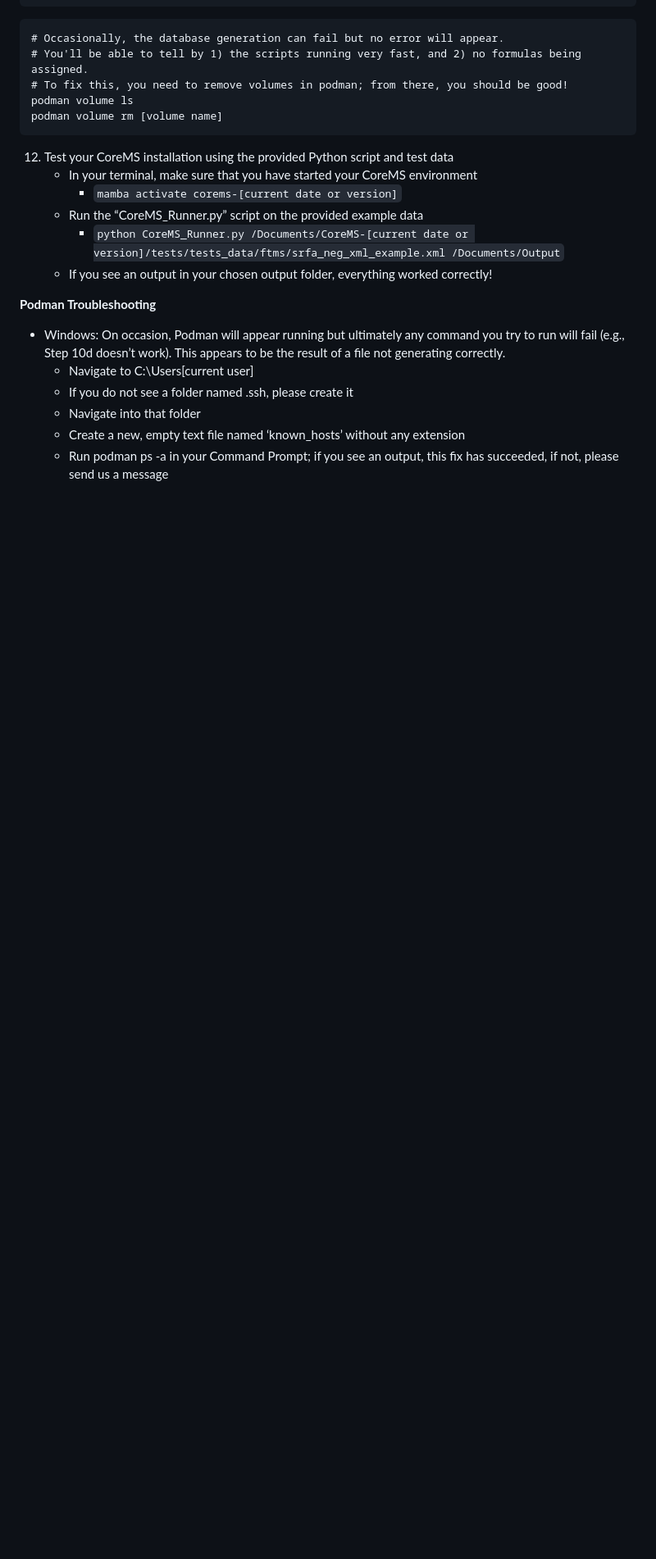
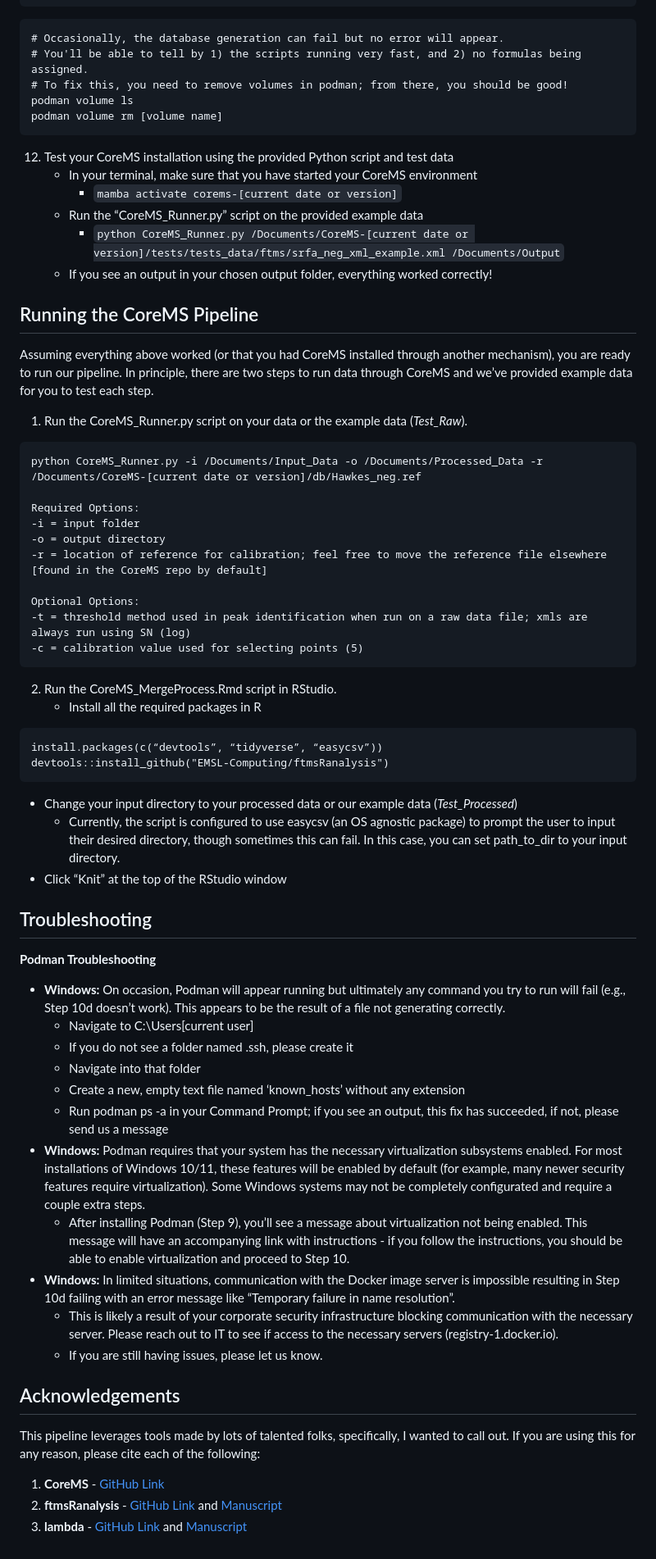
Before and after one commit to danczakre/RCSFA_CoreMS, a Markdown page: README.md, the part around one of its changes. Shown at 82% size. Drawn GitHub-style; blank space fills up the shorter version.

Commit message:
Update README.md
final instructions before public

````diff
--- a/README.md
+++ b/README.md
@@ -111,10 +115,49 @@ podman volume rm [volume name]
       - ```python CoreMS_Runner.py /Documents/CoreMS-[current date or version]/tests/tests_data/ftms/srfa_neg_xml_example.xml /Documents/Output```
     - If you see an output in your chosen output folder, everything worked correctly!
 
+## Running the CoreMS Pipeline
+Assuming everything above worked (or that you had CoreMS installed through another mechanism), you are ready to run our pipeline. In principle, there are two steps to run data through CoreMS and we’ve provided example data for you to test each step.
+
+1) Run the CoreMS_Runner.py script on your data or the example data (*Test_Raw*).
+```
+python CoreMS_Runner.py -i /Documents/Input_Data -o /Documents/Processed_Data -r /Documents/CoreMS-[current date or version]/db/Hawkes_neg.ref
+
+Required Options:
+-i = input folder
+-o = output directory
+-r = location of reference for calibration; feel free to move the reference file elsewhere [found in the CoreMS repo by default]
+
+Optional Options:
+-t = threshold method used in peak identification when run on a raw data file; xmls are always run using SN (log)
+-c = calibration value used for selecting points (5)
+```
+
+2) Run the CoreMS_MergeProcess.Rmd script in RStudio.
+   - Install all the required packages in R
+```
+install.packages(c(“devtools”, “tidyverse”, “easycsv”))
+devtools::install_github("EMSL-Computing/ftmsRanalysis")
+```
+   - Change your input directory to your processed data or our example data (*Test_Processed*)
+     - Currently, the script is configured to use easycsv (an OS agnostic package) to prompt the user to input their desired directory, though sometimes this can fail. In this case, you can set path_to_dir to your input directory.
+   - Click “Knit” at the top of the RStudio window
+
+## Troubleshooting
 **Podman Troubleshooting**
-- Windows: On occasion, Podman will appear running but ultimately any command you try to run will fail (e.g., Step 10d doesn’t work). This appears to be the result of a file not generating correctly.
+- **Windows:** On occasion, Podman will appear running but ultimately any command you try to run will fail (e.g., Step 10d doesn’t work). This appears to be the result of a file not generating correctly.
   - Navigate to C:\Users\[current user]
   - If you do not see a folder named .ssh, please create it
   - Navigate into that folder
   - Create a new, empty text file named ‘known_hosts’ without any extension
   - Run podman ps -a in your Command Prompt; if you see an output, this fix has succeeded, if not, please send us a message
+- **Windows:** Podman requires that your system has the necessary virtualization subsystems enabled. For most installations of Windows 10/11, these features will be enabled by default (for example, many newer security features require virtualization). Some Windows systems may not be completely configurated and require a couple extra steps.
+  - After installing Podman (Step 9), you’ll see a message about virtualization not being enabled. This message will have an accompanying link with instructions - if you follow the instructions, you should be able to enable virtualization and proceed to Step 10.
+- **Windows:** In limited situations, communication with the Docker image server is impossible resulting in Step 10d failing with an error message like “Temporary failure in name resolution”.
+  - This is likely a result of your corporate security infrastructure blocking communication with the necessary server. Please reach out to IT to see if access to the necessary servers (registry-1.docker.io).
+  - If you are still having issues, please let us know.
+
+## Acknowledgements
+This pipeline leverages tools made by lots of talented folks, specifically, I wanted to call out. If you are using this for any reason, please cite each of the following:
+1) **CoreMS** - [GitHub Link](https://github.com/EMSL-Computing/CoreMS)
+2) **ftmsRanalysis** - [GitHub Link](https://github.com/EMSL-Computing/ftmsRanalysis) and [Manuscript](https://journals.plos.org/ploscompbiol/article?id=10.1371/journal.pcbi.1007654)
+3) **lambda** - [GitHub Link](https://github.com/hyunseobsong/lambda) and [Manuscript](https://doi.org/10.3389/fmicb.2020.531756)
````
Also changed, not shown: other parts of README.md (+4 -0 lines).
